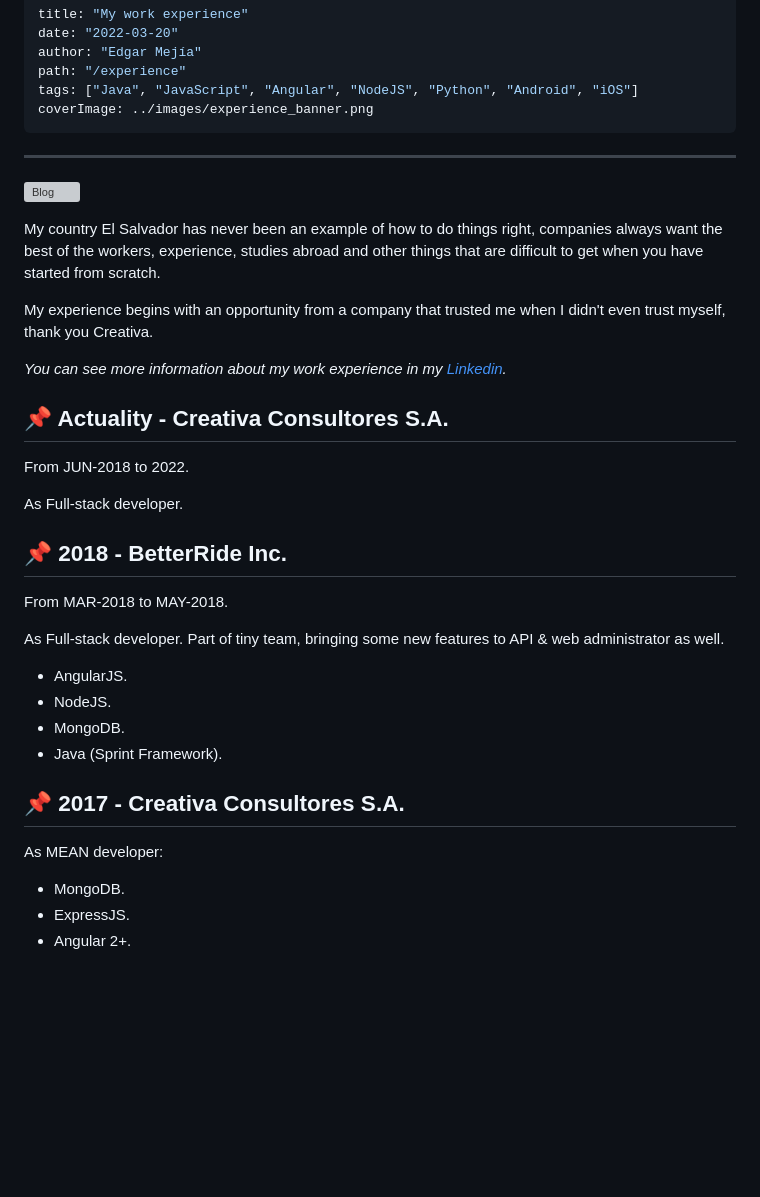
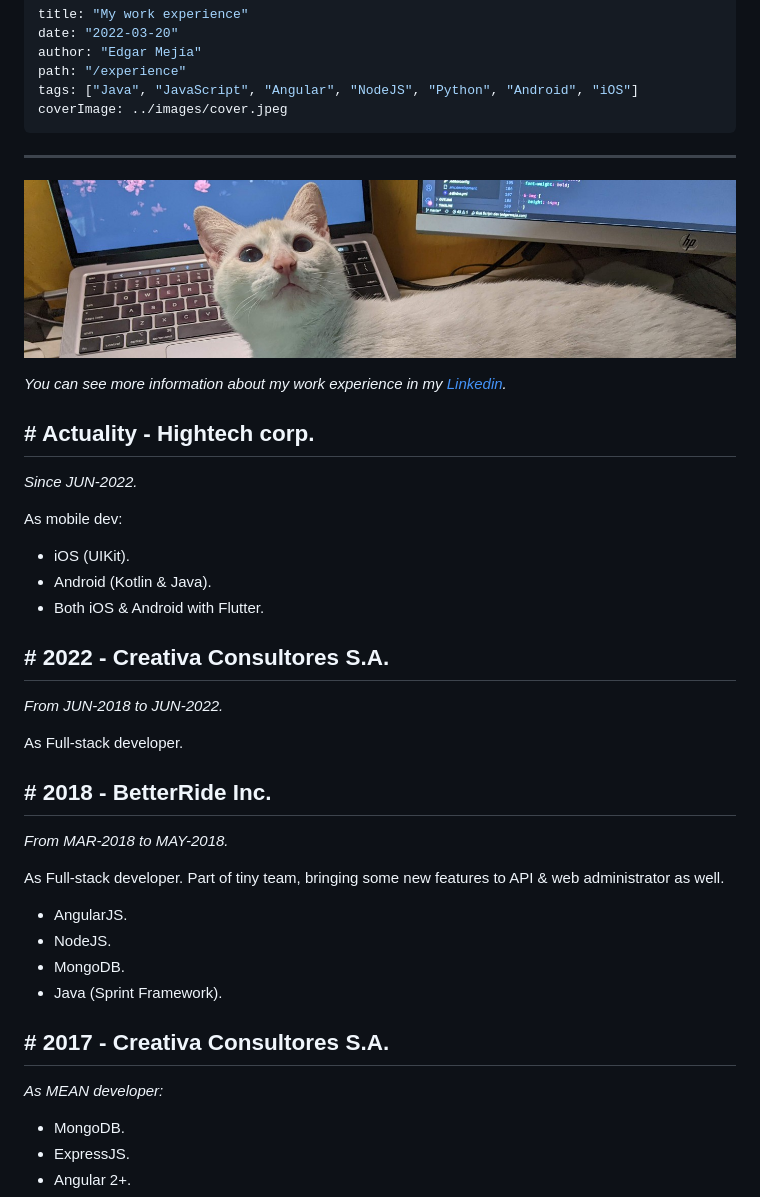
Before and after one commit to gaalha/portfolio, a Markdown page: src/pages/experience.md, the part around the change. Drawn GitHub-style; pictures changed too: src/images/cover.jpeg (added); blank space fills up the shorter version; grey boxes are pictures that could not be loaded.

```diff
--- a/src/pages/experience.md
+++ b/src/pages/experience.md
@@ -4,26 +4,33 @@ date: "2022-03-20"
 author: "Edgar Mejía"
 path: "/experience"
 tags: ["Java", "JavaScript", "Angular", "NodeJS", "Python", "Android", "iOS"]
-coverImage: ../images/experience_banner.png
+coverImage: ../images/cover.jpeg
 ---
 
 ---
 
-![Blog](../images/experience_banner.png)
+![Blog](../images/cover.jpeg)
 
-My country El Salvador has never been an example of how to do things right, companies always want the best of the workers, experience, studies abroad and other things that are difficult to get when you have started from scratch.
 
-My experience begins with an opportunity from a company that trusted me when I didn't even trust myself, thank you Creativa.
 
 *You can see more information about my work experience in my [Linkedin](https://www.linkedin.com/in/mejia-edgar).*
 
-## 📌 Actuality - Creativa Consultores S.A.
-From JUN-2018 to 2022.
+## # Actuality - Hightech corp.
+*Since JUN-2022.*
+
+As mobile dev:
+- iOS (UIKit).
+- Android (Kotlin & Java).
+- Both iOS & Android with Flutter.
+
+
+## # 2022 - Creativa Consultores S.A.
+*From JUN-2018 to JUN-2022.*
 
 As Full-stack developer.
 
-## 📌 2018 - BetterRide Inc.
-From MAR-2018 to MAY-2018.
+## # 2018 - BetterRide Inc.
+*From MAR-2018 to MAY-2018.*
 
 As Full-stack developer.
 Part of tiny team, bringing some new features to API & web administrator as well.
@@ -32,8 +39,8 @@ Part of tiny team, bringing some new features to API & web administrator as well
 - MongoDB.
 - Java (Sprint Framework).
 
-## 📌 2017 - Creativa Consultores S.A.
-As MEAN developer:
+## # 2017 - Creativa Consultores S.A.
+*As MEAN developer:*
 - MongoDB.
 - ExpressJS.
 - Angular 2+.
```
Also changed, not shown: 16 other files.
